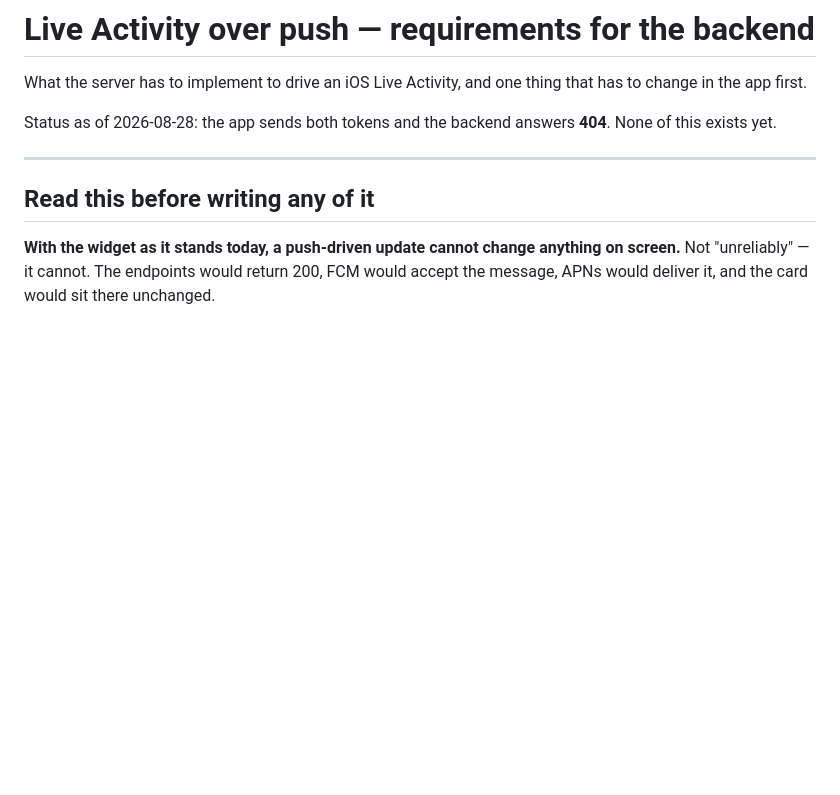
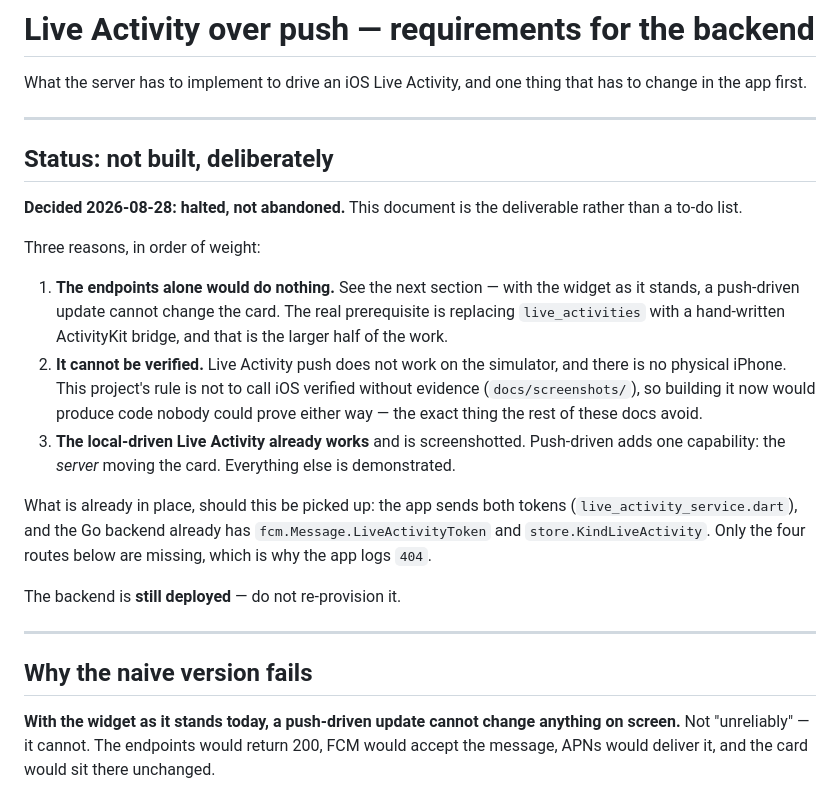
Before and after one commit to yunst047/flutter-noti-demo, a Markdown page: docs/LIVE-ACTIVITY-API.md, the part around the change. Rendered like a GitHub page; blank space fills up the shorter version.

Commit message:
Halt push-driven Live Activity, and correct the backend teardown claim
Decision recorded in LIVE-ACTIVITY-API.md: the push endpoints are not being
built, and the document is the deliverable rather than a to-do list.

The reasoning it already contained is the reason. With the live_activities
plugin, ContentState carries only appGroupId and every drawn field lives in App
Group UserDefaults written by the app process. A Live Activity push does not
wake the app, so the endpoints would return 200, FCM would accept, APNs would
deliver, and the card would not move. The real prerequisite is replacing the
plugin with a hand-written ActivityKit bridge - the larger half of the work.

On top of that it cannot be verified: Live Activity push does not work on the
simulator and there is no physical iPhone. Building it now would produce code
nobody could prove either way, which is exactly what the screenshots rule in
DECISIONS.md exists to prevent.

TESTING.md said the backend had been destroyed with terraform destroy. It had
not - noti-demo-api, noti-demo-worker and noti-demo-tokens are all live and
/healthz returns 200. Left uncorrected that would have had someone
re-provisioning infrastructure that already exists.

README no longer claims the iOS Live Activity is "updated over push"; it is
driven locally, and the gap is linked rather than implied.

Co-Authored-By: Claude Opus 5 <noreply@anthropic.com>

```diff
--- a/docs/LIVE-ACTIVITY-API.md
+++ b/docs/LIVE-ACTIVITY-API.md
@@ -3,12 +3,36 @@
 What the server has to implement to drive an iOS Live Activity, and one thing that has to
 change in the app first.
 
-Status as of 2026-08-28: the app sends both tokens and the backend answers **404**. None
-of this exists yet.
+---
+
+## Status: not built, deliberately
+
+**Decided 2026-08-28: halted, not abandoned.** This document is the deliverable rather
+than a to-do list.
+
+Three reasons, in order of weight:
+
+1. **The endpoints alone would do nothing.** See the next section — with the widget as it
+   stands, a push-driven update cannot change the card. The real prerequisite is replacing
+   `live_activities` with a hand-written ActivityKit bridge, and that is the larger half of
+   the work.
+2. **It cannot be verified.** Live Activity push does not work on the simulator, and there
+   is no physical iPhone. This project's rule is not to call iOS verified without evidence
+   (`docs/screenshots/`), so building it now would produce code nobody could prove either
+   way — the exact thing the rest of these docs avoid.
+3. **The local-driven Live Activity already works** and is screenshotted. Push-driven adds
+   one capability: the *server* moving the card. Everything else is demonstrated.
+
+What is already in place, should this be picked up: the app sends both tokens
+(`live_activity_service.dart`), and the Go backend already has
+`fcm.Message.LiveActivityToken` and `store.KindLiveActivity`. Only the four routes below
+are missing, which is why the app logs `404`.
+
+The backend is **still deployed** — do not re-provision it.
 
 ---
 
-## Read this before writing any of it
+## Why the naive version fails
 
 **With the widget as it stands today, a push-driven update cannot change anything on
 screen.** Not "unreliably" — it cannot. The endpoints would return 200, FCM would accept
```
Also changed, not shown: README.md (+1 -1 lines), docs/TESTING.md (+4 -2 lines).
